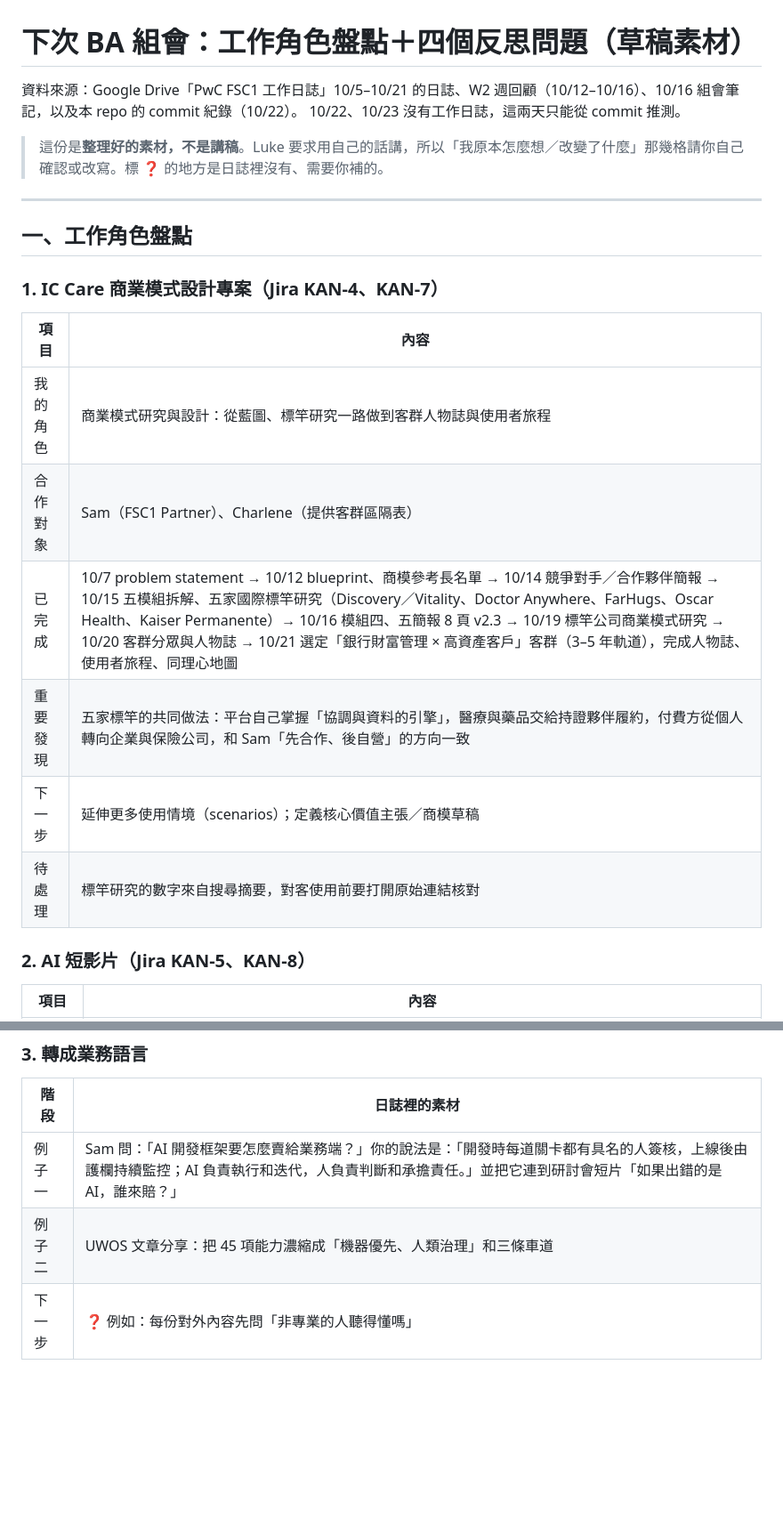
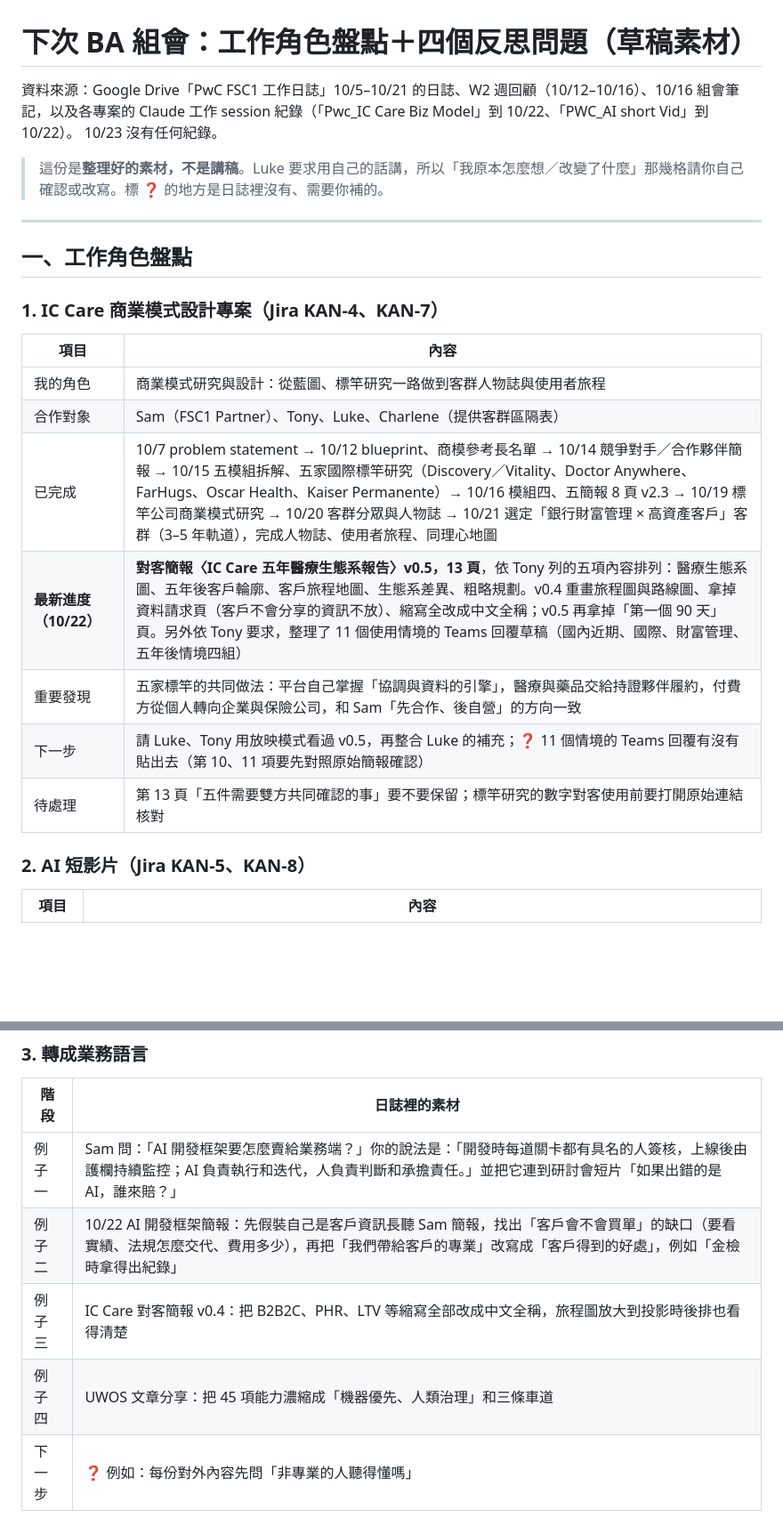
Before and after one commit to Robshao/PwC_FSC1, a Markdown page: pwc-fsc1-ai-short-vid/07-ba-team-meeting-1021/role-and-reflection-draft.md, 2 parts joined by grey strips. Shown at 89% size. Drawn GitHub-style; blank space fills up the shorter version.

Commit message:
Update role inventory with latest IC Care and AI framework progress from project sessions
Co-Authored-By: Claude Opus 5.5 <noreply@anthropic.com>
Claude-Session: https://claude.ai/code/session_01QsdkLcwDNMfsBPcVhpt79q

```diff
--- a/pwc-fsc1-ai-short-vid/07-ba-team-meeting-1021/role-and-reflection-draft.md
+++ b/pwc-fsc1-ai-short-vid/07-ba-team-meeting-1021/role-and-reflection-draft.md
@@ -1,7 +1,7 @@
 # 下次 BA 組會：工作角色盤點＋四個反思問題（草稿素材）
 
-資料來源：Google Drive「PwC FSC1 工作日誌」10/5–10/21 的日誌、W2 週回顧（10/12–10/16）、10/16 組會筆記，以及本 repo 的 commit 紀錄（10/22）。
-10/22、10/23 沒有工作日誌，這兩天只能從 commit 推測。
+資料來源：Google Drive「PwC FSC1 工作日誌」10/5–10/21 的日誌、W2 週回顧（10/12–10/16）、10/16 組會筆記，以及各專案的 Claude 工作 session 紀錄（「Pwc_IC Care Biz Model」到 10/22、「PWC_AI short Vid」到 10/22）。
+10/23 沒有任何紀錄。
 
 > 這份是**整理好的素材，不是講稿**。Luke 要求用自己的話講，所以「我原本怎麼想／改變了什麼」那幾格請你自己確認或改寫。標 ❓ 的地方是日誌裡沒有、需要你補的。
 
@@ -14,11 +14,12 @@
 | 項目 | 內容 |
 |---|---|
 | 我的角色 | 商業模式研究與設計：從藍圖、標竿研究一路做到客群人物誌與使用者旅程 |
-| 合作對象 | Sam（FSC1 Partner）、Charlene（提供客群區隔表） |
+| 合作對象 | Sam（FSC1 Partner）、Tony、Luke、Charlene（提供客群區隔表） |
 | 已完成 | 10/7 problem statement → 10/12 blueprint、商模參考長名單 → 10/14 競爭對手／合作夥伴簡報 → 10/15 五模組拆解、五家國際標竿研究（Discovery／Vitality、Doctor Anywhere、FarHugs、Oscar Health、Kaiser Permanente）→ 10/16 模組四、五簡報 8 頁 v2.3 → 10/19 標竿公司商業模式研究 → 10/20 客群分眾與人物誌 → 10/21 選定「銀行財富管理 × 高資產客戶」客群（3–5 年軌道），完成人物誌、使用者旅程、同理心地圖 |
+| **最新進度（10/22）** | **對客簡報〈IC Care 五年醫療生態系報告〉v0.5，13 頁**，依 Tony 列的五項內容排列：醫療生態系圖、五年後客戶輪廓、客戶旅程地圖、生態系差異、粗略規劃。v0.4 重畫旅程圖與路線圖、拿掉資料請求頁（客戶不會分享的資訊不放）、縮寫全改成中文全稱；v0.5 再拿掉「第一個 90 天」頁。另外依 Tony 要求，整理了 11 個使用情境的 Teams 回覆草稿（國內近期、國際、財富管理、五年後情境四組） |
 | 重要發現 | 五家標竿的共同做法：平台自己掌握「協調與資料的引擎」，醫療與藥品交給持證夥伴履約，付費方從個人轉向企業與保險公司，和 Sam「先合作、後自營」的方向一致 |
-| 下一步 | 延伸更多使用情境（scenarios）；定義核心價值主張／商模草稿 |
-| 待處理 | 標竿研究的數字來自搜尋摘要，對客使用前要打開原始連結核對 |
+| 下一步 | 請 Luke、Tony 用放映模式看過 v0.5，再整合 Luke 的補充；❓ 11 個情境的 Teams 回覆有沒有貼出去（第 10、11 項要先對照原始簡報確認） |
+| 待處理 | 第 13 頁「五件需要雙方共同確認的事」要不要保留；標竿研究的數字對客使用前要打開原始連結核對 |
 
 ### 2. AI 短影片（Jira KAN-5、KAN-8）
 
@@ -88,7 +91,9 @@
 | 階段 | 日誌裡的素材 |
 |---|---|
 | 例子一 | Sam 問：「AI 開發框架要怎麼賣給業務端？」你的說法是：「開發時每道關卡都有具名的人簽核，上線後由護欄持續監控；AI 負責執行和迭代，人負責判斷和承擔責任。」並把它連到研討會短片「如果出錯的是 AI，誰來賠？」 |
-| 例子二 | UWOS 文章分享：把 45 項能力濃縮成「機器優先、人類治理」和三條車道 |
+| 例子二 | 10/22 AI 開發框架簡報：先假裝自己是客戶資訊長聽 Sam 簡報，找出「客戶會不會買單」的缺口（要看實績、法規怎麼交代、費用多少），再把「我們帶給客戶的專業」改寫成「客戶得到的好處」，例如「金檢時拿得出紀錄」 |
+| 例子三 | IC Care 對客簡報 v0.4：把 B2B2C、PHR、LTV 等縮寫全部改成中文全稱，旅程圖放大到投影時後排也看得清楚 |
+| 例子四 | UWOS 文章分享：把 45 項能力濃縮成「機器優先、人類治理」和三條車道 |
 | 下一步 | ❓ 例如：每份對外內容先問「非專業的人聽得懂嗎」 |
 
 ### 4. 成為有效成員
```
Also changed, not shown: other parts of pwc-fsc1-ai-short-vid/07-ba-team-meeting-1021/role-and-reflection-draft.md (+5 -3 lines).
